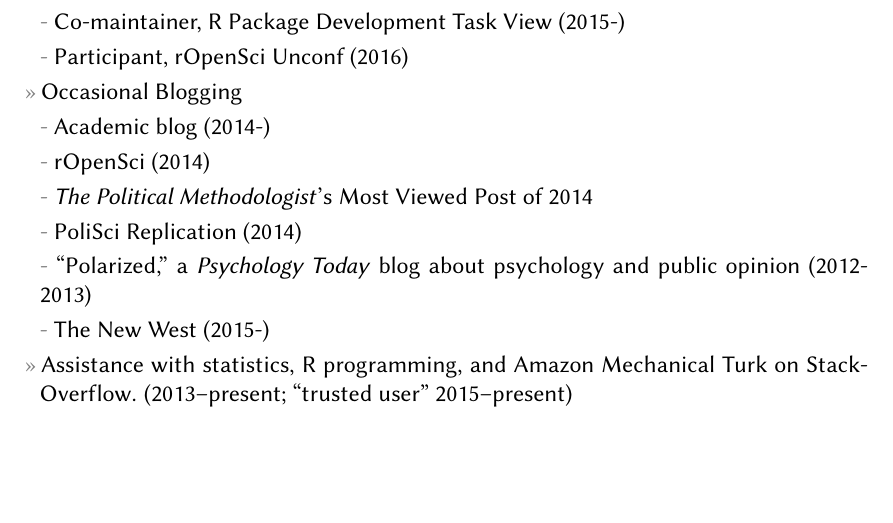
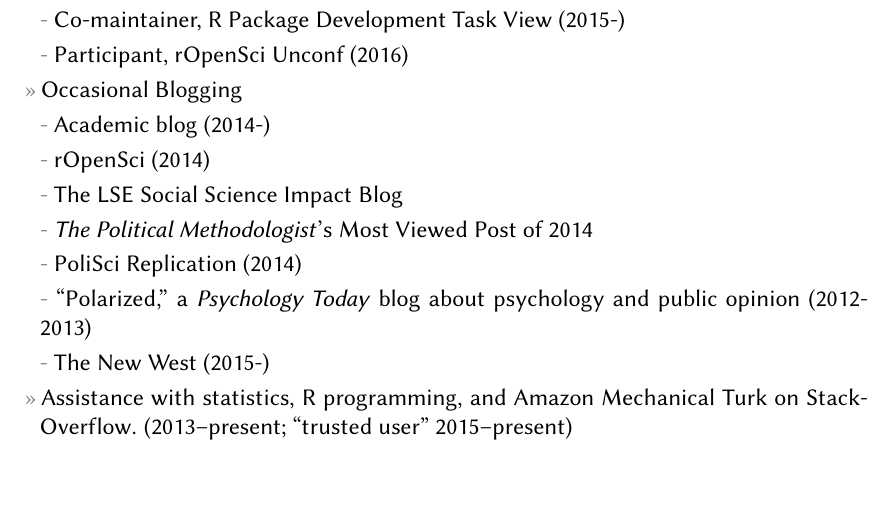
Before and after one commit to leeper/leeper.github.io, a LaTeX CV (cv/cv.tex): part of page 12 of 12, cut so that both start at the same text. Compiled offline with pdfLaTeX.

Commit message:
add Impact Blog post to CV

```diff
--- a/cv/cv.tex
+++ b/cv/cv.tex
@@ -361,6 +361,7 @@ ORCID: \href{http://orcid.org/0000-0003-4097-6326}{0000-0003-4097-6326}
 		\entry{Occasional Blogging}
 		\subentry{\href{http://thomasleeper.com/blog}{Academic blog} (2014-)}
 		\subentry{\href{http://ropensci.org/blog/}{rOpenSci} (2014)}
+		\subentry{\href{http://blogs.lse.ac.uk/impactofsocialsciences/2016/05/18/elsevier-purchase-ssrn-social-scientists-face-questions-over-whether-centralised-repository-is-in-their-interests/}{The LSE Social Science Impact Blog}}
 		\subentry{\href{http://thepoliticalmethodologist.com/2015/01/05/introducing-the-annual-tpm-most-viewed-post-award-and-our-2014-winner/}{\textit{The Political Methodologist}'s Most Viewed Post of 2014}}
 		\subentry{\href{http://politicalsciencereplication.wordpress.com/}{PoliSci Replication} (2014)}
 		\subentry{``\href{http://www.psychologytoday.com/blog/polarized}{Polarized},'' a \textit{Psychology Today} blog about psychology and public opinion (2012-2013)}
```
